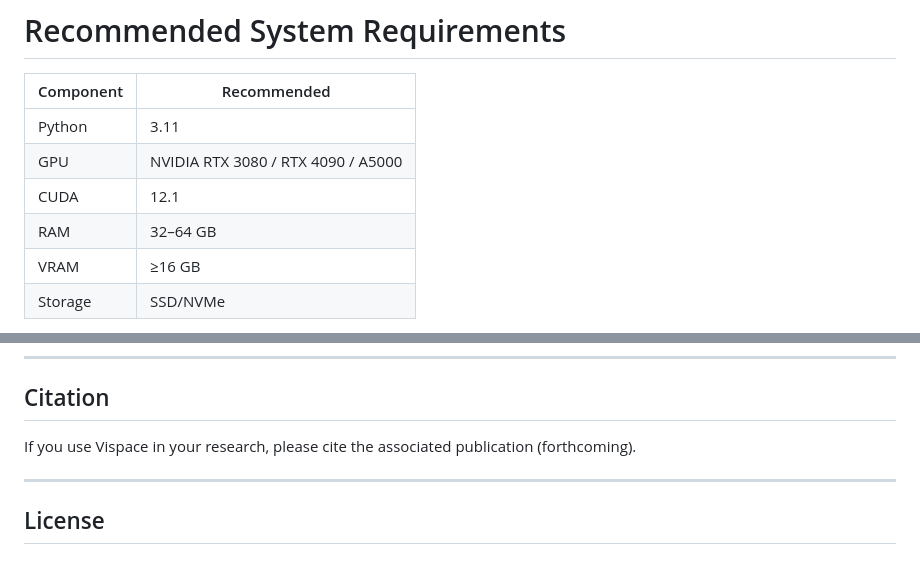
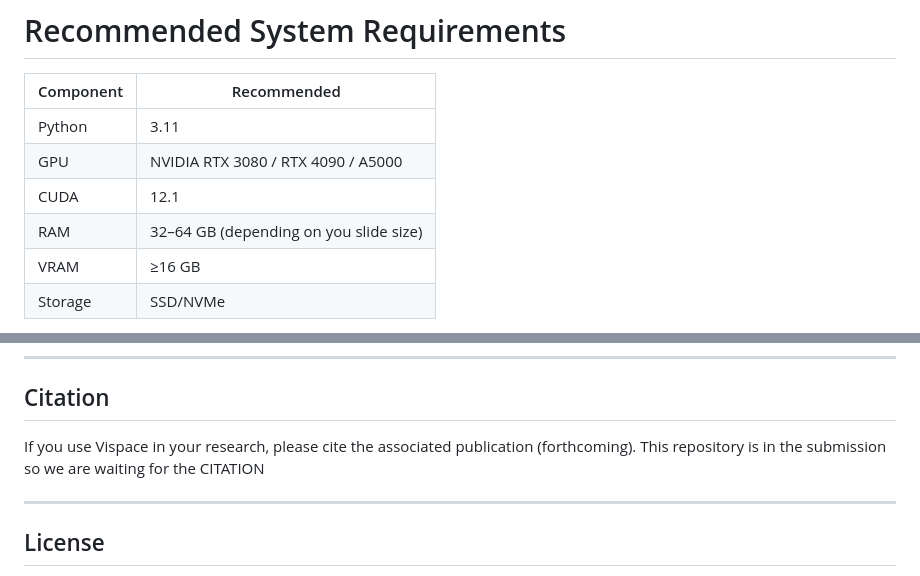
Before and after one commit to himangi2003/ViSPACE, a Markdown page: README.md, 2 parts joined by grey strips. Rendered like a GitHub page.

```diff
--- a/README.md
+++ b/README.md
@@ -47,7 +47,7 @@ Complete documentation is available in the **ViSPACE User Manual**.
 | Python | 3.11 |
 | GPU | NVIDIA RTX 3080 / RTX 4090 / A5000 |
 | CUDA | 12.1 |
-| RAM | 32–64 GB |
+| RAM | 32–64 GB (depending on you slide size)|
 | VRAM | ≥16 GB |
 | Storage | SSD/NVMe |
 
@@ -694,7 +694,7 @@ written.
 
 ## Citation
 
-If you use Vispace in your research, please cite the associated publication (forthcoming).
+If you use Vispace in your research, please cite the associated publication (forthcoming). This repository is in the submission so we are waiting for the CITATION
 
 ---
 
```
